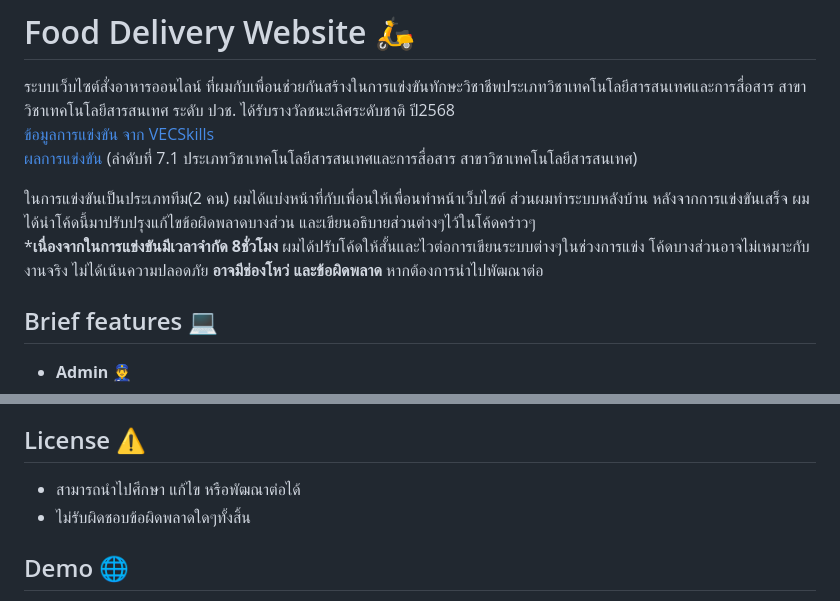
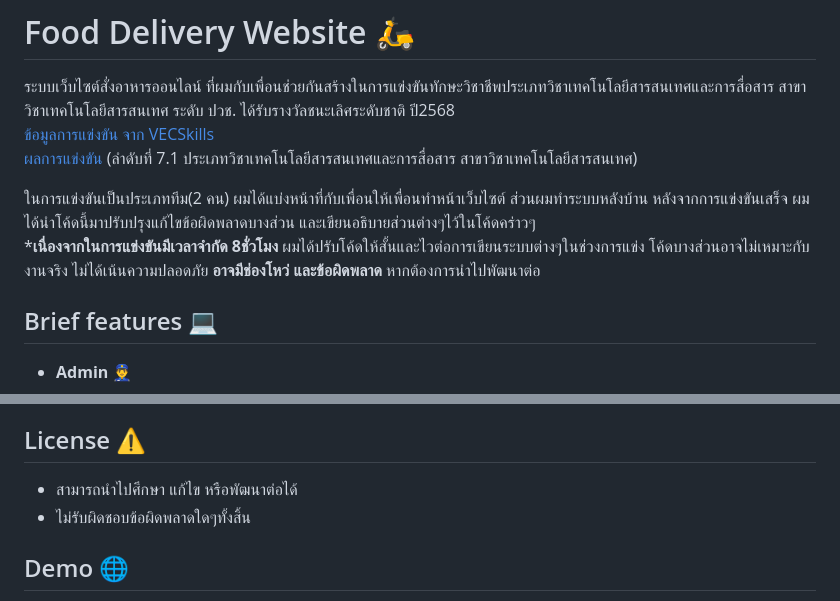
Before and after one commit to TeerapatSuksamang/food_delivery, a Markdown page: README.md, 2 parts joined by grey strips. GitHub-like rendering.

```diff
--- a/README.md
+++ b/README.md
@@ -4,7 +4,7 @@
 [ผลการแข่งขัน](http://www2.chainat.ac.th/vecskills/pages/level1_contest_trophy2.php) (ลำดับที่ 7.1 ประเภทวิชาเทคโนโลยีสารสนเทศและการสื่อสาร สาขาวิชาเทคโนโลยีสารสนเทศ)
 
 ในการแข่งขันเป็นประเภททีม(2 คน) ผมได้แบ่งหน้าที่กับเพื่อนให้เพื่อนทำหน้าเว็บไซต์ ส่วนผมทำระบบหลังบ้าน หลังจากการแข่งขันเสร็จ ผมได้นำโค้ดนี้มาปรับปรุงแก้ไขข้อผิดพลาดบางส่วน และเขียนอธิบายส่วนต่างๆไว้ในโค้ดคร่าวๆ
-***เนื่องจากในการแข่งขันมีเวลาจำกัด 8ชั่วโมง** ผมได้ปรับโค้ดให้สั้นและไวต่อการเขียนระบบต่างๆในช่วงการแข่ง โค้ดบางส่วนอาจไม่เหมาะกับงานจริง ไม่ได้เน้นความปลอดภัย **อาจมีช่องโหว่ และข้อผิดพลาด** หากต้องการนำไปพัฒณาต่อ
+***เนื่องจากในการแข่งขันมีเวลาจำกัด 8ชั่วโมง** ผมได้ปรับโค้ดให้สั้นและไวต่อการเขียนระบบต่างๆในช่วงการแข่ง โค้ดบางส่วนอาจไม่เหมาะกับงานจริง ไม่ได้เน้นความปลอดภัย **อาจมีช่องโหว่ และข้อผิดพลาด** หากต้องการนำไปพัฒนาต่อ
 
 ## Brief features 💻
 - **Admin 👮‍♂️**
@@ -98,7 +98,7 @@ food_delivery/
 [นายภัศกร กันภัย](https://www.facebook.com/pxssakorn.eiei)
 
 ## License ⚠️
-- สามารถนำไปศึกษา แก้ไข หรือพัฒณาต่อได้
+- สามารถนำไปศึกษา แก้ไข หรือพัฒนาต่อได้
 - ไม่รับผิดชอบข้อผิดพลาดใดๆทั้งสิ้น
 
 ## Demo 🌐
```
